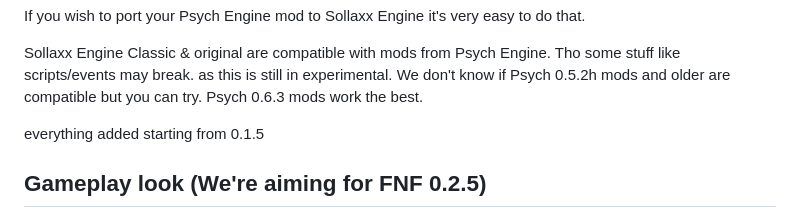
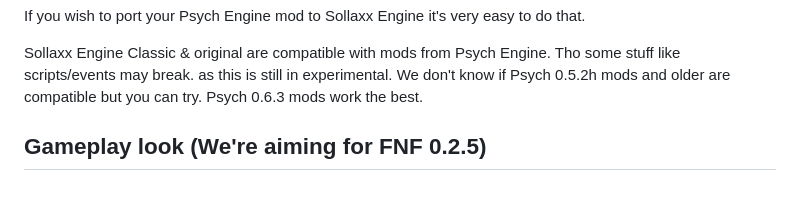
Before and after one commit to SollaxxScape/Sollaxx-Engine-Classic, a Markdown page: README.md, the part around the change. Drawn GitHub-style; blank space fills up the shorter version.

Commit message:
Update README to remove old version note
Removed outdated compatibility note for version 0.1.5.

```diff
--- a/README.md
+++ b/README.md
@@ -15,8 +15,6 @@ If you wish to port your Psych Engine mod to Sollaxx Engine it's very easy to do
 
 Sollaxx Engine Classic & original are compatible with mods from Psych Engine. Tho some stuff like scripts/events may break. as this is still in experimental. We don't know if Psych 0.5.2h mods and older are compatible but you can try. Psych 0.6.3 mods work the best.
 
-
-everything added starting from 0.1.5
 
 ## Gameplay look (We're aiming for FNF 0.2.5)
 - The gameplay HUD now matches the old looks
```
